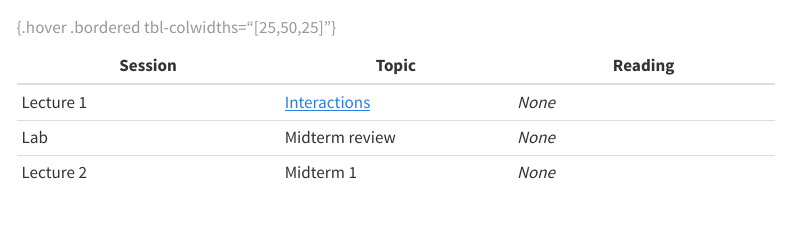
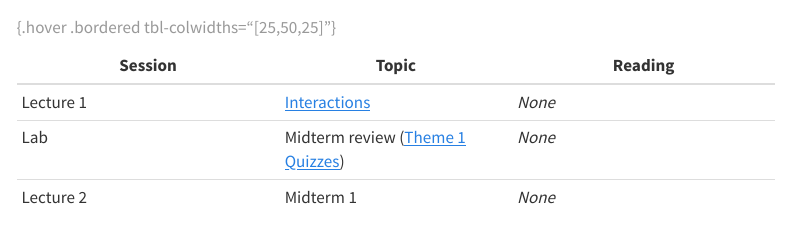
Before and after one commit to eds-222-stats-f25/eds-222-stats-f25.github.io, a Quarto document (course-materials/week3.qmd): the page in a window 1100 px wide, from 210 px down. Rendered offline with R 4.5, knitr and Pandoc in place of Quarto, with nearby package versions; menus at the side of the page are left out.

Commit message:
all theme 1 quizzes

```diff
--- a/course-materials/week3.qmd
+++ b/course-materials/week3.qmd
@@ -9,7 +9,7 @@ description: "Theme: Exploring Uncertainty"
 | Session | Topic  | Reading |
 |---------|--------|---------|
 | Lecture 1 | [Interactions](lecture-slides/lecture3-1.pdf){target="_blank"} | *None* |
-| Lab | Midterm review | *None* |
+| Lab | Midterm review ([Theme 1 Quizzes](quizzes/theme1-quizzes.pdf){target="_blank"}) | *None* |
 | Lecture 2 | Midterm 1 | *None* |
 : {.hover .bordered tbl-colwidths="[25,50,25]"}
 
```
Also changed, not shown: docs/search.json, 2 other files.
